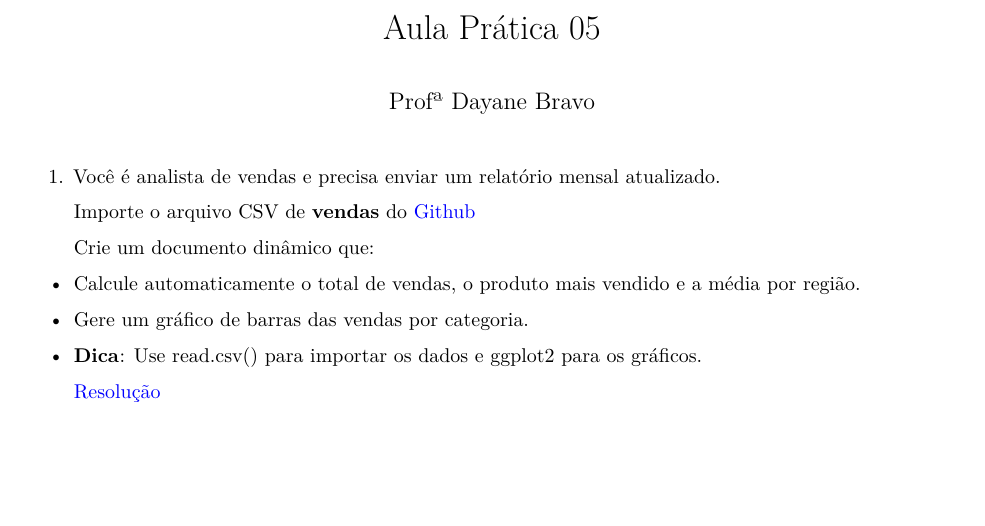
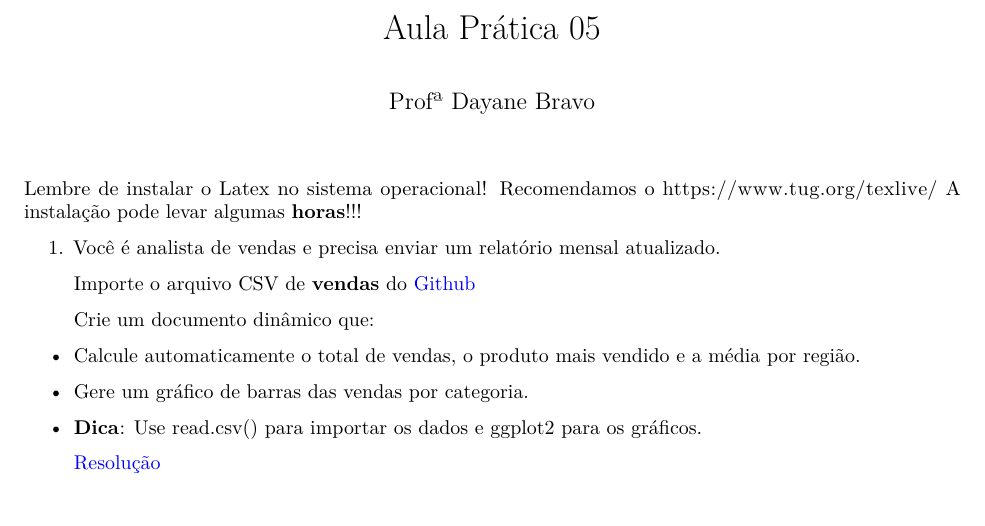
Before and after one commit to dayanebravo/LPA_R, an R Markdown document (aula_05/aula_05_pratica.Rmd): part of the page, cut so that both start at the same text, the shorter picture padded with empty space. Rendered offline with R 4.5, knitr and Pandoc, then LaTeX, with nearby package versions.

Commit message:
Update aula_05_pratica.Rmd

````diff
--- a/aula_05/aula_05_pratica.Rmd
+++ b/aula_05/aula_05_pratica.Rmd
@@ -10,6 +10,9 @@ output:
 knitr::opts_chunk$set(echo = FALSE, eval = FALSE)
 ```
 
+Lembre de instalar o Latex no sistema operacional!
+Recomendamos o https://www.tug.org/texlive/
+A instalação pode levar algumas **horas**!!!
 
 
 1. Você é analista de vendas e precisa enviar um relatório mensal atualizado.
````
